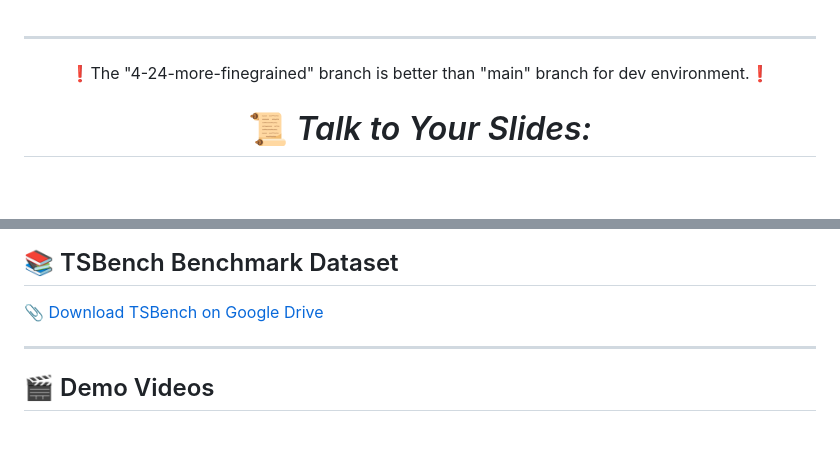
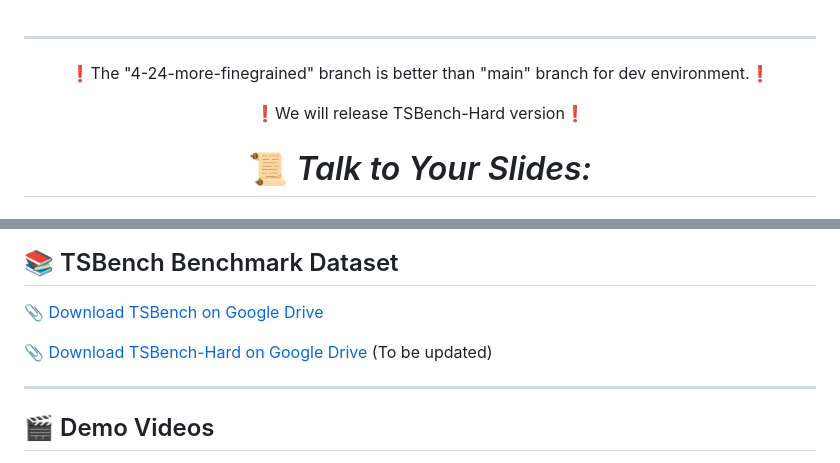
Before and after one commit to KyuDan1/Talk-to-Your-Slides, a Markdown page: README.md, 2 parts joined by grey strips. Rendered like a GitHub page; blank space fills up the shorter version.

```diff
--- a/README.md
+++ b/README.md
@@ -3,6 +3,8 @@
 <div align="center">
 
 ❗The "4-24-more-finegrained" branch is better than "main" branch for dev environment.❗
+
+❗We will release TSBench-Hard version❗
 
 # 📜 *Talk to Your Slides:*
 
@@ -37,6 +39,8 @@ To evaluate slide editing performance, we present **TSBench**, a human-annotated
 ## 📚 TSBench Benchmark Dataset
 
 📎 [Download TSBench on Google Drive](https://drive.google.com/drive/folders/1hSjBTCJXiC_rhLGIhLBMqDQpotTr9wiT?usp=sharing)
+
+📎 [Download TSBench-Hard on Google Drive]() (To be updated)
 
 ---
 
```
